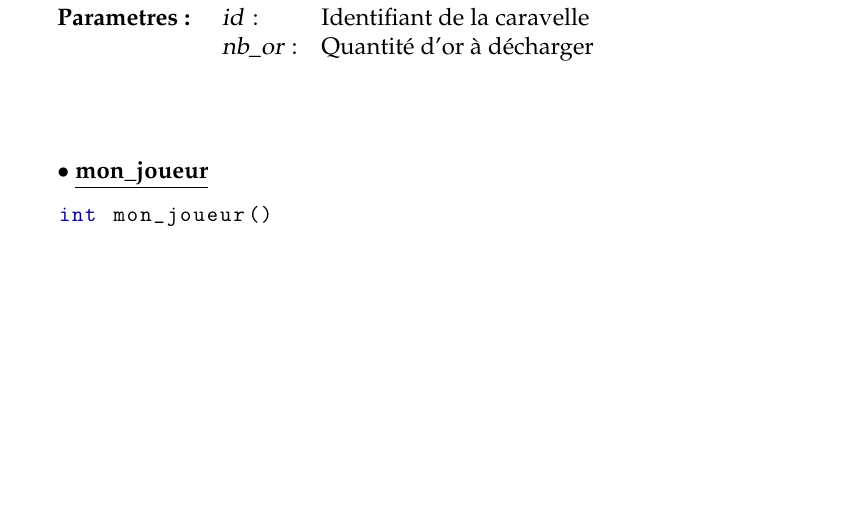
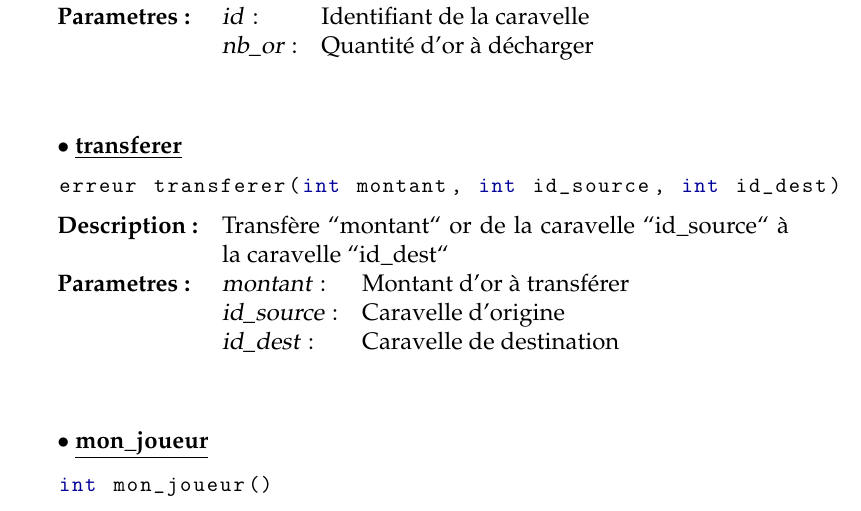
Before and after one commit to prologin/prologin2013, a LaTeX document (subject/subject.tex, which reads subject/api.tex): part of page 14 of 17, cut so that both start at the same text, the shorter picture padded with empty space. Compiled offline with pdfLaTeX.

Commit message:
Fixed action transfer (removed gold for both boats). Updated api.tex

```diff
--- a/subject/api.tex
+++ b/subject/api.tex
@@ -696,6 +696,45 @@ Parametres~: &
 
 
 \begin{minipage}{\linewidth}
+\functitle{transferer}
+
+\begin{lst-c++}
+erreur transferer(int montant, int id_source, int id_dest)
+\end{lst-c++}
+
+\noindent
+\begin{tabular}[t]{@{\extracolsep{0pt}}>{\bfseries}lp{10cm}}
+Description~: & Transfère ``montant`` or de la caravelle ``id\_source`` à la caravelle ``id\_dest`` \\
+
+
+Parametres~: &
+\begin{tabular}[t]{@{\extracolsep{0pt}}ll}
+
+
+
+        \textsl{montant}~: & Montant d'or à transférer \\
+
+
+
+        \textsl{id\_source}~: & Caravelle d'origine \\
+
+
+
+        \textsl{id\_dest}~: & Caravelle de destination \\
+
+
+  \end{tabular} \\
+
+
+
+
+
+
+\end{tabular} \\[0.3cm]
+\end{minipage}
+
+
+\begin{minipage}{\linewidth}
 \functitle{mon\_joueur}
 
 \begin{lst-c++}
```
Also changed, not shown: 1 other file.
